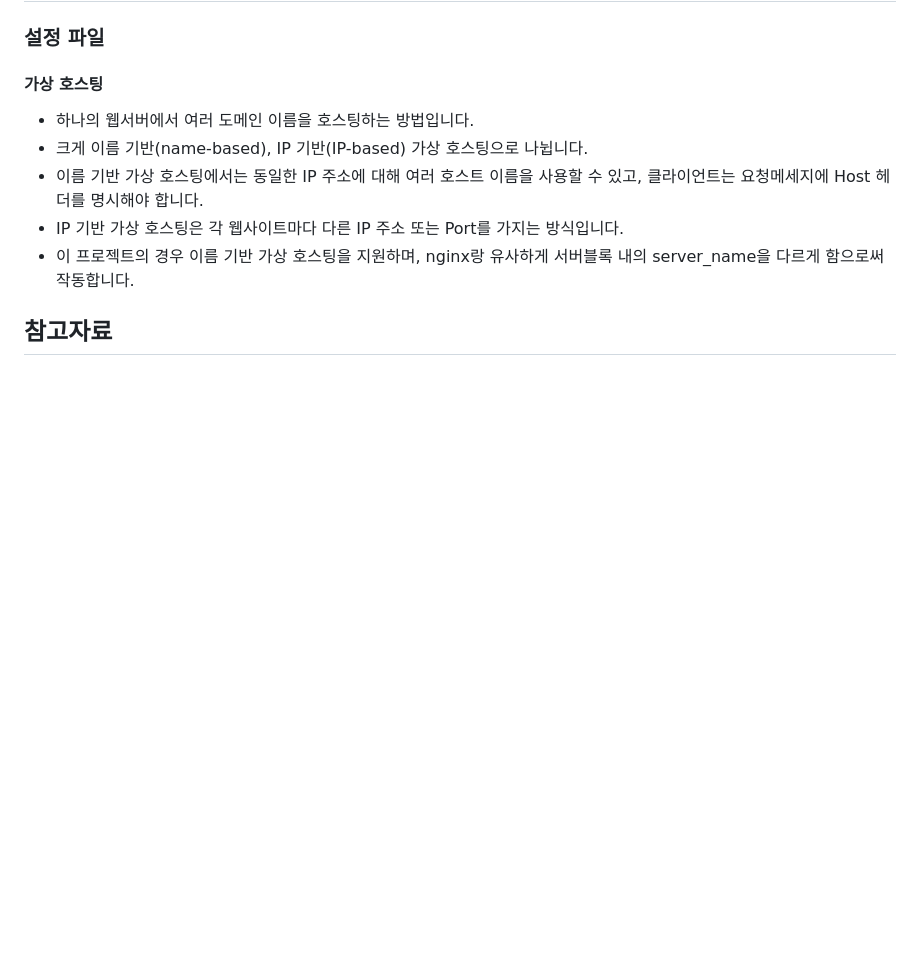
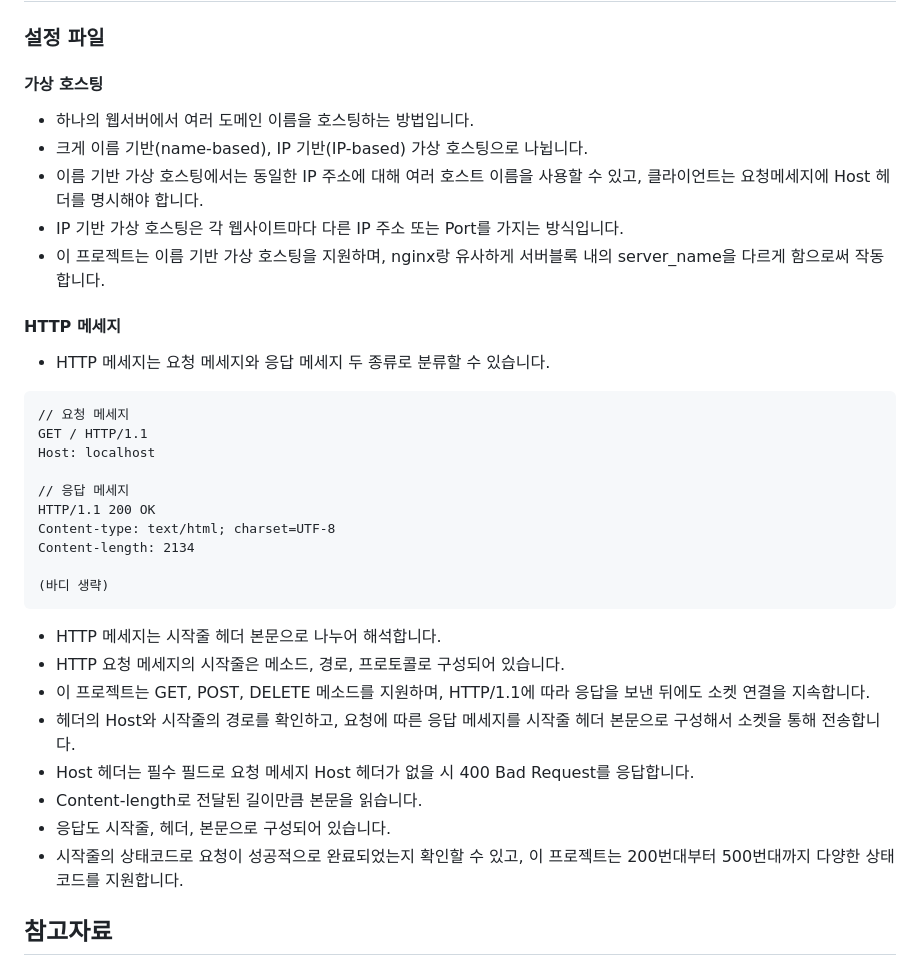
Before and after one commit to gyuseuyunhu/server, a Markdown page: README.md, the part around one of its changes. GitHub-like rendering; blank space fills up the shorter version.

Commit message:
doc: HTTP 메세지 설명 작성

````diff
--- a/README.md
+++ b/README.md
@@ -61,10 +61,30 @@ export WEBSERV_ROOT=$PWD
 - 크게 이름 기반(name-based), IP 기반(IP-based) 가상 호스팅으로 나뉩니다.
 - 이름 기반 가상 호스팅에서는 동일한 IP 주소에 대해 여러 호스트 이름을 사용할 수 있고, 클라이언트는 요청메세지에 Host 헤더를 명시해야 합니다.
 - IP 기반 가상 호스팅은 각 웹사이트마다 다른 IP 주소 또는 Port를 가지는 방식입니다.
-- 이 프로젝트의 경우 이름 기반 가상 호스팅을 지원하며, nginx랑 유사하게 서버블록 내의 server_name을 다르게 함으로써 작동합니다.
+- 이 프로젝트는 이름 기반 가상 호스팅을 지원하며, nginx랑 유사하게 서버블록 내의 server_name을 다르게 함으로써 작동합니다.
 
+#### HTTP 메세지
+- HTTP 메세지는 요청 메세지와 응답 메세지 두 종류로 분류할 수 있습니다.
+```
+// 요청 메세지
+GET / HTTP/1.1
+Host: localhost
 
+// 응답 메세지
+HTTP/1.1 200 OK
+Content-type: text/html; charset=UTF-8
+Content-length: 2134
 
+(바디 생략)
+```
+- HTTP 메세지는 시작줄 헤더 본문으로 나누어 해석합니다.
+- HTTP 요청 메세지의 시작줄은 메소드, 경로, 프로토콜로 구성되어 있습니다.
+- 이 프로젝트는 GET, POST, DELETE 메소드를 지원하며, HTTP/1.1에 따라 응답을 보낸 뒤에도 소켓 연결을 지속합니다.
+- 헤더의 Host와 시작줄의 경로를 확인하고, 요청에 따른 응답 메세지를 시작줄 헤더 본문으로 구성해서 소켓을 통해 전송합니다.
+- Host 헤더는 필수 필드로 요청 메세지 Host 헤더가 없을 시 400 Bad Request를 응답합니다.
+- Content-length로 전달된 길이만큼 본문을 읽습니다.
+- 응답도 시작줄, 헤더, 본문으로 구성되어 있습니다.
+- 시작줄의 상태코드로 요청이 성공적으로 완료되었는지 확인할 수 있고, 이 프로젝트는 200번대부터 500번대까지 다양한 상태코드를 지원합니다.
 
 ## 참고자료
 - [가상 호스팅](https://en.wikipedia.org/wiki/Virtual_hosting)
````
Also changed, not shown: other parts of README.md (+1 -0 lines).
